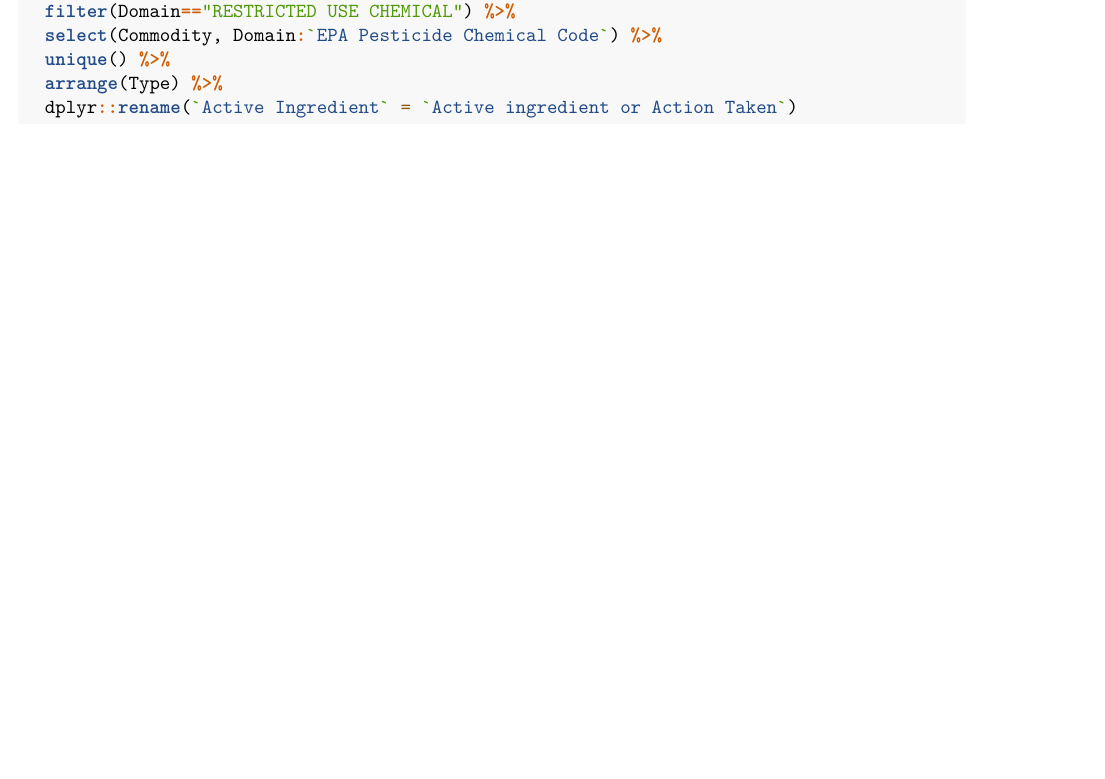
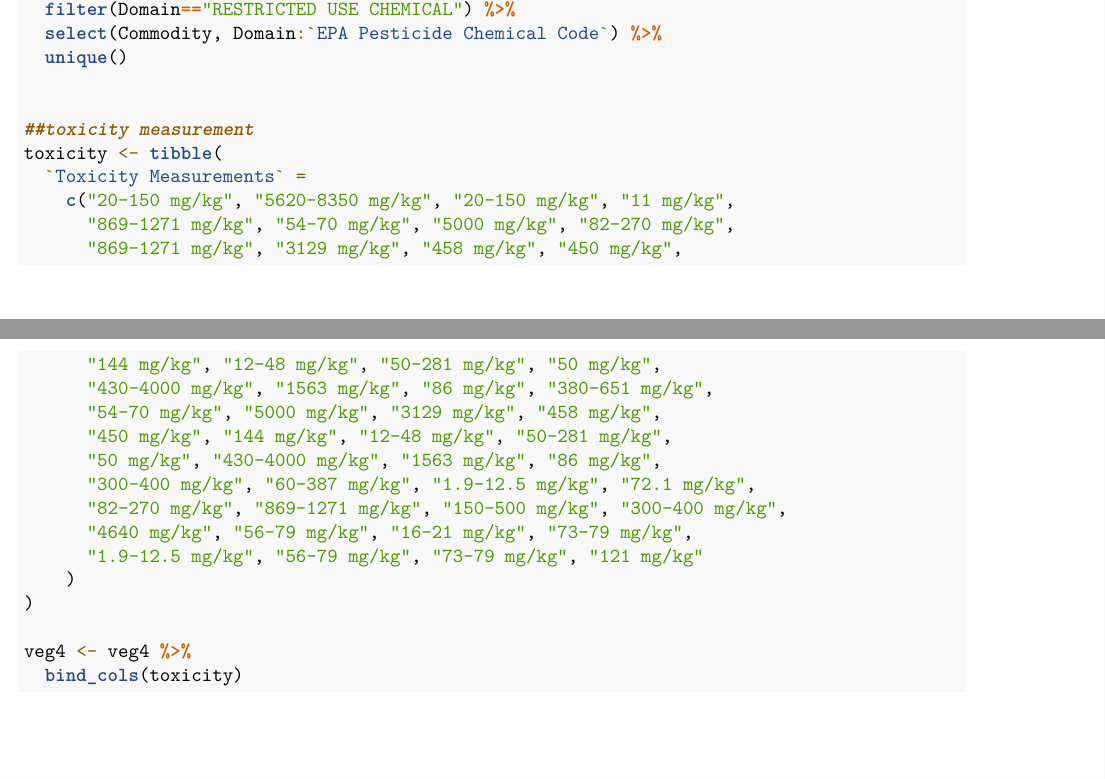
Before and after one commit to tianlangyang/Adam, an R Markdown document (Project 2/Project 2 part 2.Rmd): part of page 386 of 386 before the commit and two parts of pages 386 and 387 of 387 after it, the two joined at a grey line, cut so that both start at the same text, the shorter picture padded with empty space. Rendered offline with R 4.5, knitr and Pandoc, then LaTeX, with nearby package versions.

Commit message:
Add files via upload

````diff
--- a/Project 2/Project 2 part 2.Rmd
+++ b/Project 2/Project 2 part 2.Rmd
@@ -28,7 +28,6 @@ veg2 <- select(veg1, c)
 apply(veg2, 2, n_distinct)
 
 veg.tidy <- veg2 %>%
-  #select(c) %>%
   dplyr::rename(Area = `Geo Level`, State = `State ANSI`,
                 Data = `Data Item`, Category = `Domain Category`) %>%
   separate(Category, into = c("Label", "Type"), sep=",") %>%
@@ -49,7 +48,27 @@ veg.tidy <- veg2 %>%
 veg4 <- veg.tidy %>%
   filter(Domain=="RESTRICTED USE CHEMICAL") %>%
   select(Commodity, Domain:`EPA Pesticide Chemical Code`) %>%
-  unique() %>%
-  arrange(Type) %>%
-  dplyr::rename(`Active Ingredient` = `Active ingredient or Action Taken`)
+  unique()
+
+
+##toxicity measurement
+toxicity <- tibble(
+  `Toxicity Measurements` =
+    c("20-150 mg/kg", "5620-8350 mg/kg", "20-150 mg/kg", "11 mg/kg",
+      "869-1271 mg/kg", "54-70 mg/kg", "5000 mg/kg", "82-270 mg/kg",
+      "869-1271 mg/kg", "3129 mg/kg", "458 mg/kg", "450 mg/kg",
+      "144 mg/kg", "12-48 mg/kg", "50-281 mg/kg", "50 mg/kg",
+      "430-4000 mg/kg", "1563 mg/kg", "86 mg/kg", "380-651 mg/kg",
+      "54-70 mg/kg", "5000 mg/kg", "3129 mg/kg", "458 mg/kg",
+      "450 mg/kg", "144 mg/kg", "12-48 mg/kg", "50-281 mg/kg",
+      "50 mg/kg", "430-4000 mg/kg", "1563 mg/kg", "86 mg/kg",
+      "300-400 mg/kg", "60-387 mg/kg", "1.9-12.5 mg/kg", "72.1 mg/kg",
+      "82-270 mg/kg", "869-1271 mg/kg", "150-500 mg/kg", "300-400 mg/kg",
+      "4640 mg/kg", "56-79 mg/kg", "16-21 mg/kg", "73-79 mg/kg",
+      "1.9-12.5 mg/kg", "56-79 mg/kg", "73-79 mg/kg", "121 mg/kg"
+    )
+)
+
+veg4 <- veg4 %>%
+  bind_cols(toxicity)
 ```
````
